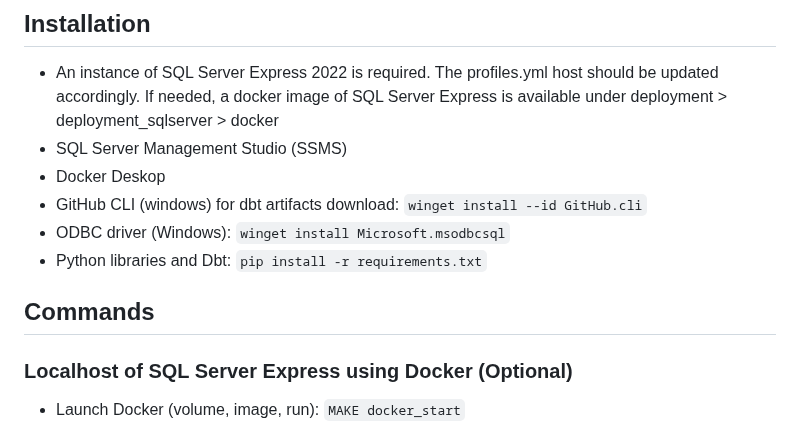
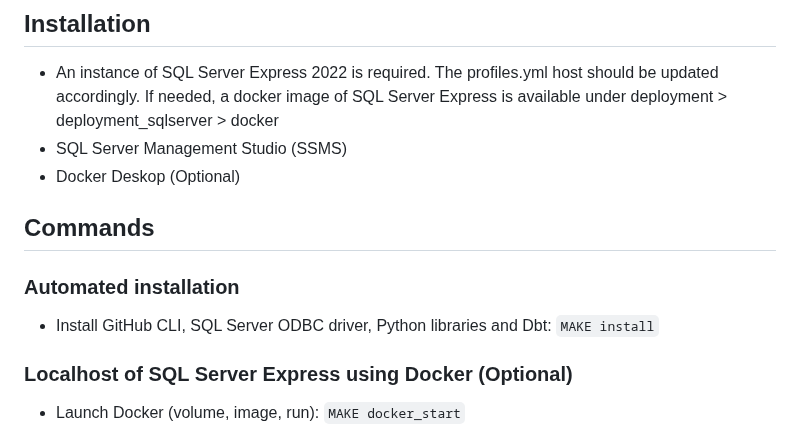
Before and after one commit to gabriellegall/dbt_netsuite, a Markdown page: README.md, the part around the change. Drawn GitHub-style.

```diff
--- a/README.md
+++ b/README.md
@@ -3,12 +3,12 @@
 ## Installation
 - An instance of SQL Server Express 2022 is required. The profiles.yml host should be updated accordingly. If needed, a docker image of SQL Server Express is available under deployment > deployment_sqlserver > docker
 - SQL Server Management Studio (SSMS)
-- Docker Deskop
-- GitHub CLI (windows) for dbt artifacts download: `winget install --id GitHub.cli`
-- ODBC driver (Windows): `winget install Microsoft.msodbcsql`
-- Python libraries and Dbt: `pip install -r requirements.txt`
+- Docker Deskop (Optional)
 
 ## Commands
+### Automated installation
+- Install GitHub CLI, SQL Server ODBC driver, Python libraries and Dbt: `MAKE install`
+
 ### Localhost of SQL Server Express using Docker (Optional)
 - Launch Docker (volume, image, run): `MAKE docker_start`
 - Stop Docker: `MAKE docker_end`
```
